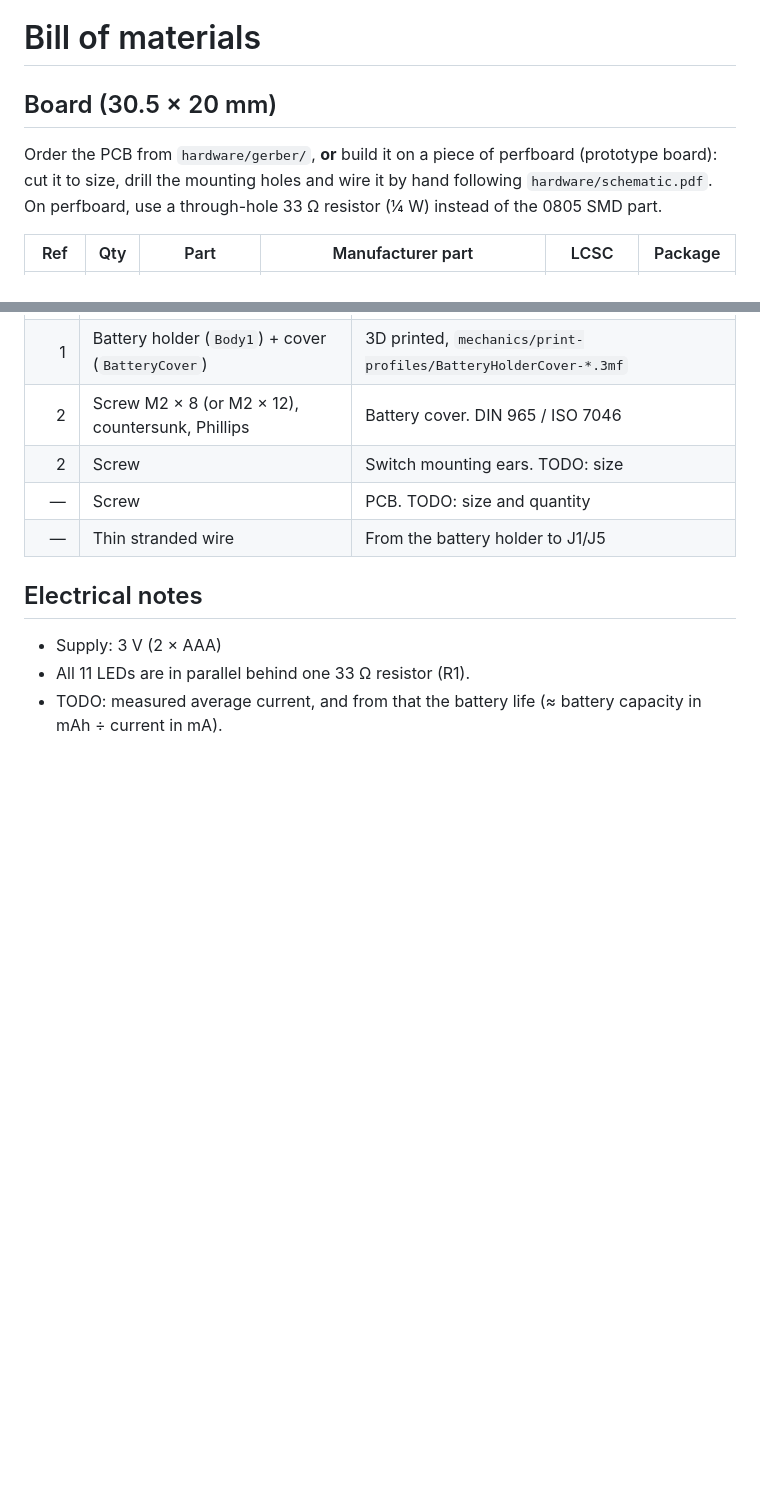
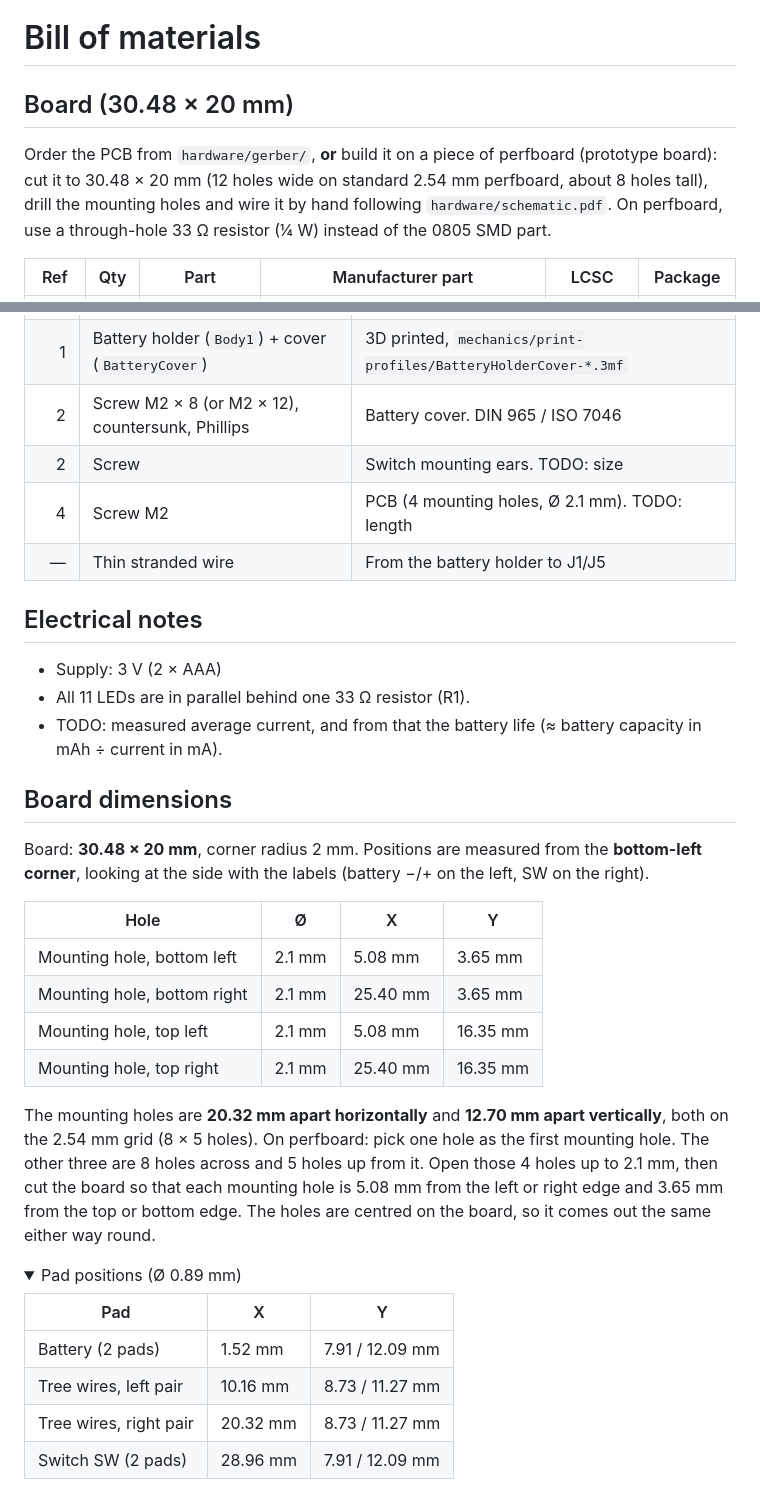
Before and after one commit to forgevolt/LittleChristmasTree, a Markdown page: hardware/BOM.md, 2 parts joined by grey strips. Drawn GitHub-style; folded sections open; blank space fills up the shorter version.

```diff
--- a/hardware/BOM.md
+++ b/hardware/BOM.md
@@ -1,8 +1,8 @@
 # Bill of materials
 
-## Board (30.5 × 20 mm)
+## Board (30.48 × 20 mm)
 
-Order the PCB from `hardware/gerber/`, **or** build it on a piece of perfboard (prototype board): cut it to size, drill the mounting holes and wire it by hand following `hardware/schematic.pdf`. On perfboard, use a through-hole 33 Ω resistor (¼ W) instead of the 0805 SMD part.
+Order the PCB from `hardware/gerber/`, **or** build it on a piece of perfboard (prototype board): cut it to 30.48 × 20 mm (12 holes wide on standard 2.54 mm perfboard, about 8 holes tall), drill the mounting holes and wire it by hand following `hardware/schematic.pdf`. On perfboard, use a through-hole 33 Ω resistor (¼ W) instead of the 0805 SMD part.
 
 | Ref | Qty | Part | Manufacturer part | LCSC | Package |
 |---|---:|---|---|---|---|
@@ -31,7 +31,7 @@ Order the PCB from `hardware/gerber/`, **or** build it on a piece of perfboard (
 | 1 | Battery holder (`Body1`) + cover (`BatteryCover`) | 3D printed, `mechanics/print-profiles/BatteryHolderCover-*.3mf` |
 | 2 | Screw M2 × 8 (or M2 × 12), countersunk, Phillips | Battery cover. DIN 965 / ISO 7046 |
 | 2 | Screw | Switch mounting ears. TODO: size |
-| — | Screw | PCB. TODO: size and quantity |
+| 4 | Screw M2 | PCB (4 mounting holes, Ø 2.1 mm). TODO: length |
 | — | Thin stranded wire | From the battery holder to J1/J5 |
 
 ## Electrical notes
@@ -39,3 +39,28 @@ Order the PCB from `hardware/gerber/`, **or** build it on a piece of perfboard (
 - Supply: 3 V (2 × AAA)
 - All 11 LEDs are in parallel behind one 33 Ω resistor (R1).
 - TODO: measured average current, and from that the battery life (≈ battery capacity in mAh ÷ current in mA).
+
+## Board dimensions
+
+Board: **30.48 × 20 mm**, corner radius 2 mm. Positions are measured from the **bottom-left corner**, looking at the side with the labels (battery −/+ on the left, SW on the right).
+
+| Hole | Ø | X | Y |
+|---|---|---|---|
+| Mounting hole, bottom left | 2.1 mm | 5.08 mm | 3.65 mm |
+| Mounting hole, bottom right | 2.1 mm | 25.40 mm | 3.65 mm |
+| Mounting hole, top left | 2.1 mm | 5.08 mm | 16.35 mm |
+| Mounting hole, top right | 2.1 mm | 25.40 mm | 16.35 mm |
+
+The mounting holes are **20.32 mm apart horizontally** and **12.70 mm apart vertically**, both on the 2.54 mm grid (8 × 5 holes). On perfboard: pick one hole as the first mounting hole. The other three are 8 holes across and 5 holes up from it. Open those 4 holes up to 2.1 mm, then cut the board so that each mounting hole is 5.08 mm from the left or right edge and 3.65 mm from the top or bottom edge. The holes are centred on the board, so it comes out the same either way round.
+
+<details>
+<summary>Pad positions (Ø 0.89 mm)</summary>
+
+| Pad | X | Y |
+|---|---|---|
+| Battery (2 pads) | 1.52 mm | 7.91 / 12.09 mm |
+| Tree wires, left pair | 10.16 mm | 8.73 / 11.27 mm |
+| Tree wires, right pair | 20.32 mm | 8.73 / 11.27 mm |
+| Switch SW (2 pads) | 28.96 mm | 7.91 / 12.09 mm |
+
+</details>
```
Also changed, not shown: README.md (+8 -5 lines), images/pcb.jpg (added).
